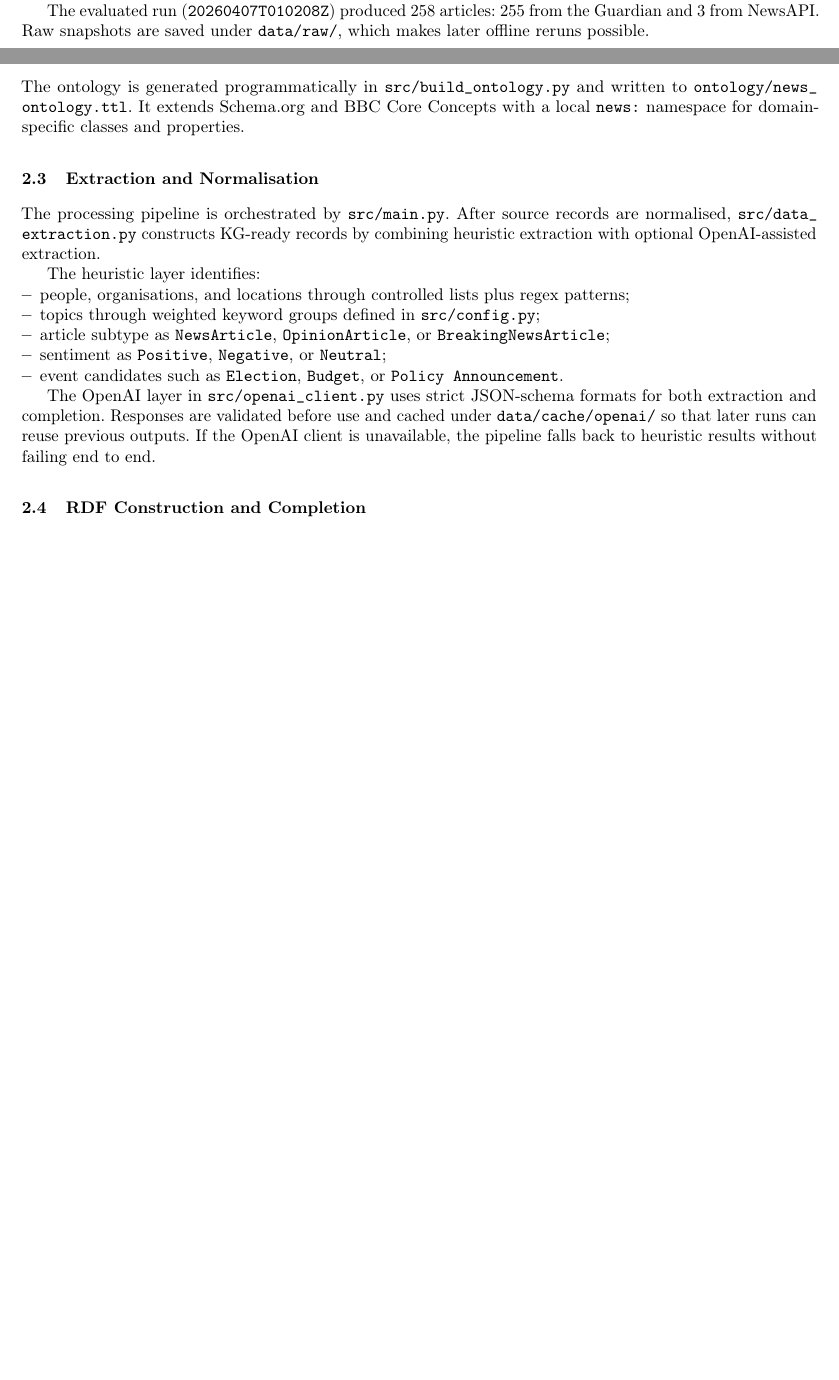
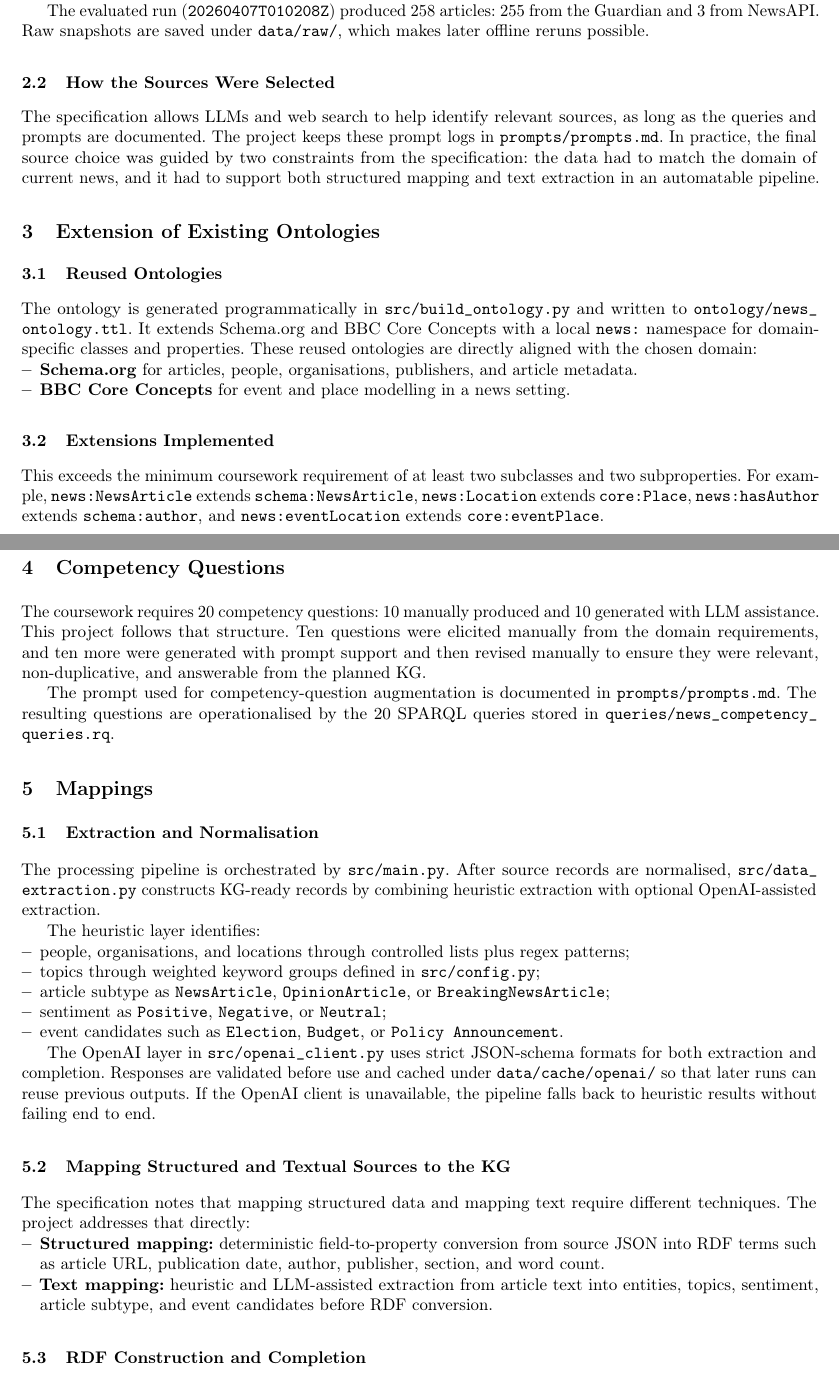
Before and after one commit to ADI-0519/5CCSAKNE-CW2, a LaTeX paper (Report.tex): two parts of pages 1 and 2 of 6 before the commit and two parts of pages 2 and 3 of 7 after it, joined at a grey line, cut so that both start at the same text, the shorter picture padded with empty space. Compiled offline with pdfLaTeX.

Commit message:
Update report and prompts for report generation

```diff
--- a/Report.tex
+++ b/Report.tex
@@ -92,13 +104,36 @@ filters, a whitelist of accepted NewsAPI publishers, and UK-scope keyword checks
+    \item \textbf{Textual data source:} article summaries and body text from the same APIs, used for named-entity extraction, topic assignment, event detection, sentiment classification, and completion.
+\end{itemize}
+
 The evaluated run (\code{20260407T010208Z}) produced 258 articles: 255 from the
 Guardian and 3 from NewsAPI. Raw snapshots are saved under
 \filepath{data/raw/}, which makes later offline reruns possible.
 
-\subsection{Ontology Design}\label{sec:ontology_design}
+\subsection{How the Sources Were Selected}
+
+The specification allows LLMs and web search to help identify relevant sources, as
+long as the queries and prompts are documented. The project keeps these prompt logs
+in \filepath{prompts/prompts.md}. In practice, the final source choice was guided by
+two constraints from the specification: the data had to match the domain of current
+news, and it had to support both structured mapping and text extraction in an
+automatable pipeline.
+
+%------------------------------------------------------------------
+\section{Extension of Existing Ontologies}\label{sec:ontology_design}
+%------------------------------------------------------------------
+
+\subsection{Reused Ontologies}
 
 The ontology is generated programmatically in \filepath{src/build_ontology.py}
 and written to \filepath{ontology/news_ontology.ttl}. It extends
 Schema.org and BBC Core Concepts with a local \code{news:} namespace for
-domain-specific classes and properties.
+domain-specific classes and properties. These reused ontologies are directly aligned
+with the chosen domain:
+\begin{itemize}[leftmargin=*,nosep]
+    \item \textbf{Schema.org} for articles, people, organisations, publishers, and article metadata.
+    \item \textbf{BBC Core Concepts} for event and place modelling in a news setting.
+\end{itemize}
+
+\subsection{Extensions Implemented}
 
 \begin{table}[t]
 \centering
@@ -114,6 +149,29 @@ Reused vocabularies & Schema.org for articles, people, organisations, and articl
 \bottomrule
 \end{tabular}
 \end{table}
+
+This exceeds the minimum coursework requirement of at least two subclasses and two
+subproperties. For example, \ns{NewsArticle} extends \code{schema:NewsArticle},
+\ns{Location} extends \code{core:Place}, \ns{hasAuthor} extends
+\code{schema:author}, and \ns{eventLocation} extends \code{core:eventPlace}.
+
+%------------------------------------------------------------------
+\section{Competency Questions}\label{sec:cq}
+%------------------------------------------------------------------
+
+The coursework requires 20 competency questions: 10 manually produced and 10
+generated with LLM assistance. This project follows that structure. Ten questions
+were elicited manually from the domain requirements, and ten more were generated
+with prompt support and then revised manually to ensure they were relevant,
+non-duplicative, and answerable from the planned KG.
+
+The prompt used for competency-question augmentation is documented in
+\filepath{prompts/prompts.md}. The resulting questions are operationalised by the
+20 SPARQL queries stored in \filepath{queries/news_competency_queries.rq}.
+
+%------------------------------------------------------------------
+\section{Mappings}\label{sec:mappings}
+%------------------------------------------------------------------
 
 \subsection{Extraction and Normalisation}\label{sec:extraction}
 
@@ -135,6 +193,15 @@ formats for both extraction and completion. Responses are validated before use a
 cached under \filepath{data/cache/openai/} so that later runs can reuse previous
 outputs. If the OpenAI client is unavailable, the pipeline falls back to heuristic
 results without failing end to end.
+
+\subsection{Mapping Structured and Textual Sources to the KG}
+
+The specification notes that mapping structured data and mapping text require
+different techniques. The project addresses that directly:
+\begin{itemize}[leftmargin=*,nosep]
+    \item \textbf{Structured mapping:} deterministic field-to-property conversion from source JSON into RDF terms such as article URL, publication date, author, publisher, section, and word count.
+    \item \textbf{Text mapping:} heuristic and LLM-assisted extraction from article text into entities, topics, sentiment, article subtype, and event candidates before RDF conversion.
+\end{itemize}
 
 \subsection{RDF Construction and Completion}\label{sec:rdf_completion}
 
```
Also changed, not shown: prompts/prompts.md (+13 -0 lines), Report.tex (38 more changed lines).
